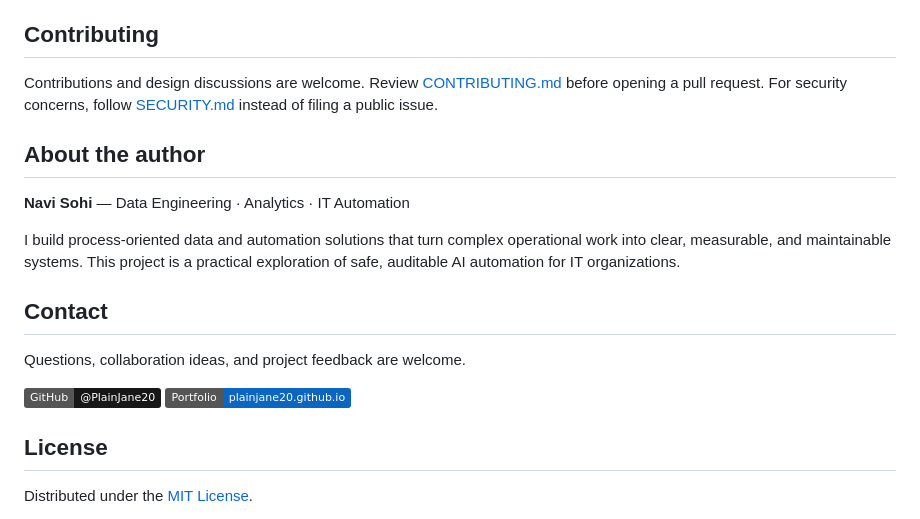
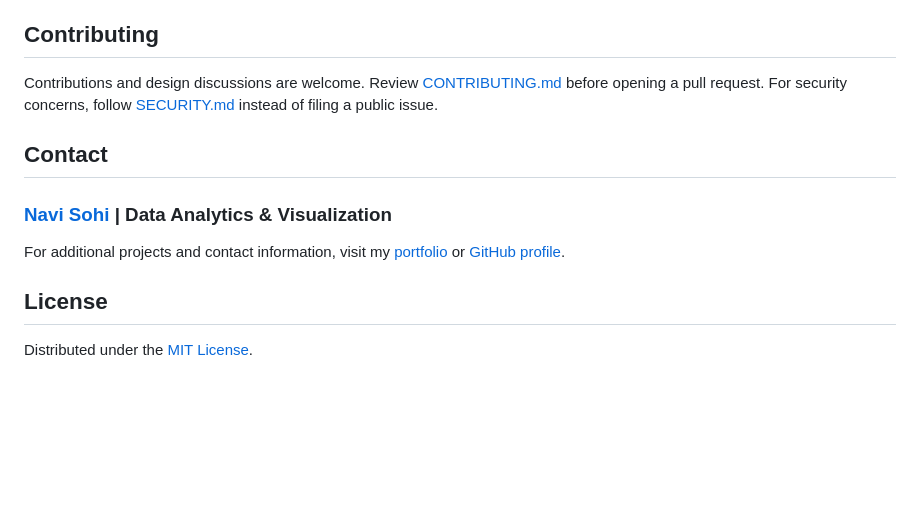
Before and after one commit to PlainJane20/it-agent-platform, a Markdown page: README.md, the part around the change. GitHub-like rendering; badges without logos; blank space fills up the shorter version.

Commit message:
Match contact section to portfolio style

```diff
--- a/README.md
+++ b/README.md
@@ -287,20 +287,12 @@ Contributions and design discussions are welcome. Review [CONTRIBUTING.md](CONTR
 opening a pull request. For security concerns, follow [SECURITY.md](SECURITY.md) instead of filing
 a public issue.
 
-## About the author
-
-**Navi Sohi** — Data Engineering · Analytics · IT Automation
-
-I build process-oriented data and automation solutions that turn complex operational work into
-clear, measurable, and maintainable systems. This project is a practical exploration of safe,
-auditable AI automation for IT organizations.
-
 ## Contact
 
-Questions, collaboration ideas, and project feedback are welcome.
+### [Navi Sohi](https://github.com/PlainJane20) | Data Analytics & Visualization
 
-[![GitHub](https://img.shields.io/badge/GitHub-@PlainJane20-181717?logo=github&logoColor=white)](https://github.com/PlainJane20)
-[![Portfolio](https://img.shields.io/badge/Portfolio-plainjane20.github.io-0A66C2?logo=googlechrome&logoColor=white)](https://plainjane20.github.io/)
+For additional projects and contact information, visit my
+[portfolio](https://plainjane20.github.io/) or [GitHub profile](https://github.com/PlainJane20).
 
 ## License
 
```
